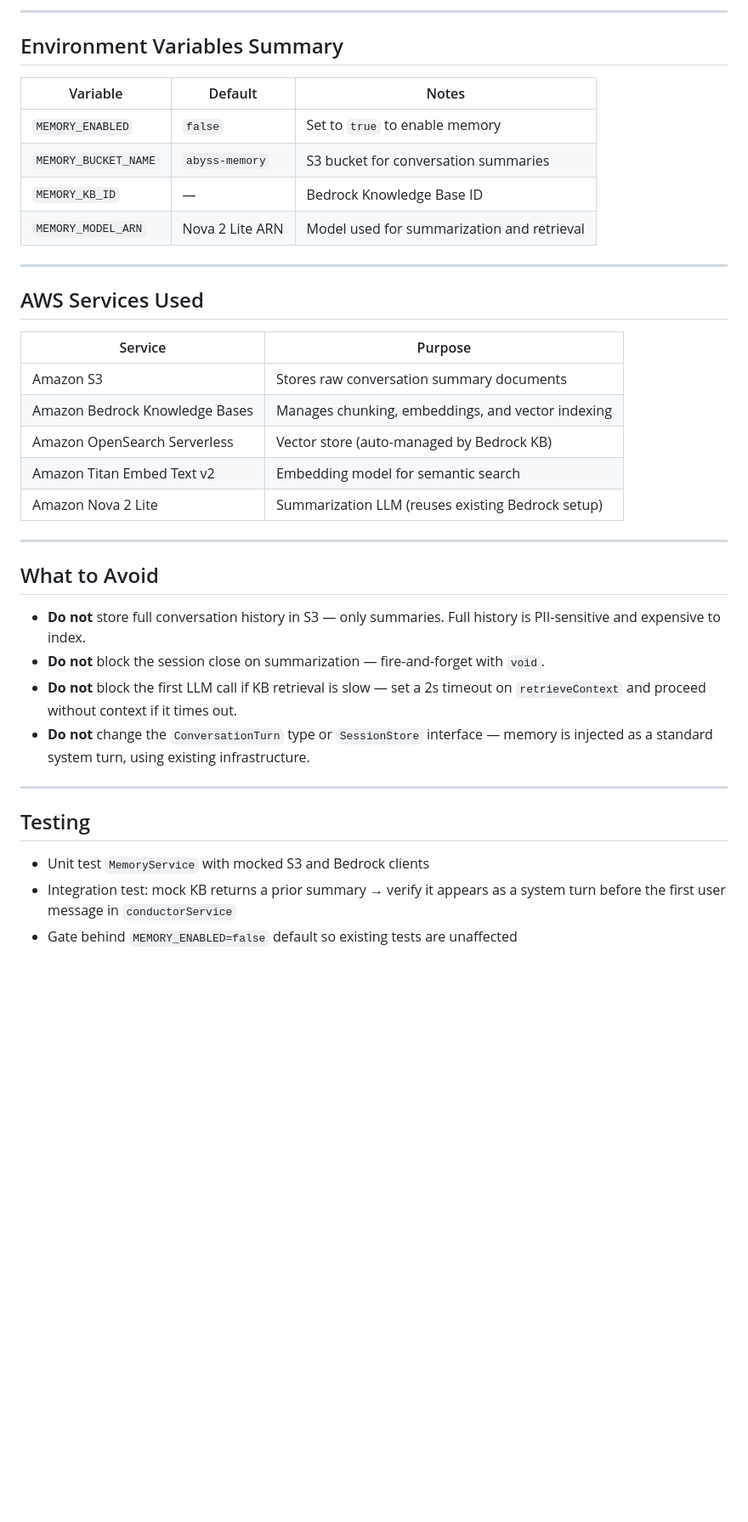
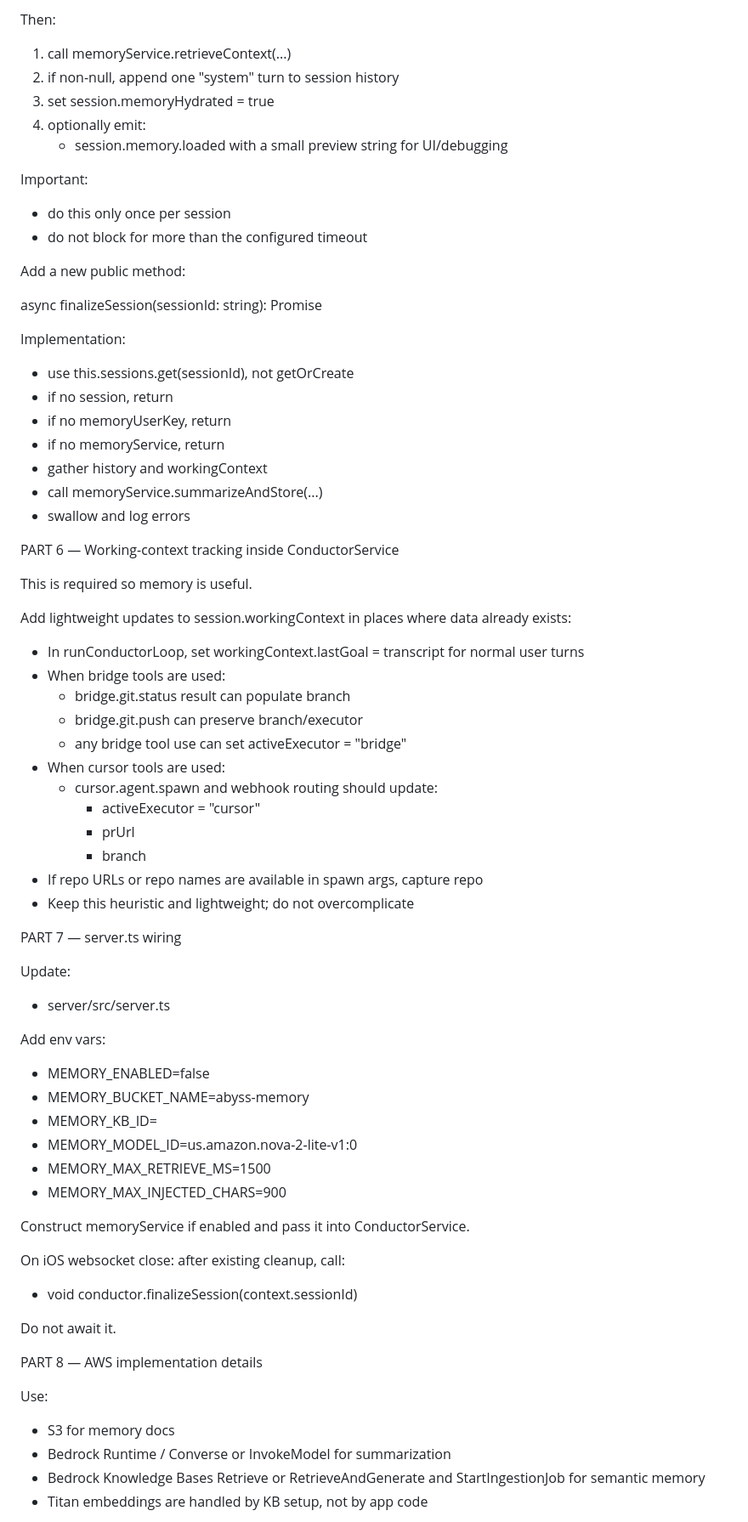
Before and after one commit to beeler-devs/Abyss, a Markdown page: docs/plans/bedrock-knowledge-bases-memory.md, the part around one of its changes. Shown at 85% size. Drawn GitHub-style; blank space fills up the shorter version.

Commit message:
Update BEE-45 memory plan with implementation-ready prompt

```diff
--- a/docs/plans/bedrock-knowledge-bases-memory.md
+++ b/docs/plans/bedrock-knowledge-bases-memory.md
@@ -237,40 +269,72 @@ No functional iOS changes are required. The memory is transparent — the LLM si
 
----
+Then:
+1. call memoryService.retrieveContext(...)
+2. if non-null, append one "system" turn to session history
+3. set session.memoryHydrated = true
+4. optionally emit:
+   - session.memory.loaded with a small preview string for UI/debugging
 
-## Environment Variables Summary
+Important:
+- do this only once per session
+- do not block for more than the configured timeout
 
-| Variable | Default | Notes |
-|---|---|---|
-| `MEMORY_ENABLED` | `false` | Set to `true` to enable memory |
-| `MEMORY_BUCKET_NAME` | `abyss-memory` | S3 bucket for conversation summaries |
-| `MEMORY_KB_ID` | — | Bedrock Knowledge Base ID |
-| `MEMORY_MODEL_ARN` | Nova 2 Lite ARN | Model used for summarization and retrieval |
+Add a new public method:
 
----
+async finalizeSession(sessionId: string): Promise<void>
 
-## AWS Services Used
+Implementation:
+- use this.sessions.get(sessionId), not getOrCreate
+- if no session, return
+- if no memoryUserKey, return
+- if no memoryService, return
+- gather history and workingContext
+- call memoryService.summarizeAndStore(...)
+- swallow and log errors
 
-| Service | Purpose |
-|---|---|
-| Amazon S3 | Stores raw conversation summary documents |
-| Amazon Bedrock Knowledge Bases | Manages chunking, embeddings, and vector indexing |
-| Amazon OpenSearch Serverless | Vector store (auto-managed by Bedrock KB) |
-| Amazon Titan Embed Text v2 | Embedding model for semantic search |
-| Amazon Nova 2 Lite | Summarization LLM (reuses existing Bedrock setup) |
+PART 6 — Working-context tracking inside ConductorService
 
----
+This is required so memory is useful.
 
-## What to Avoid
+Add lightweight updates to session.workingContext in places where data already exists:
+- In runConductorLoop, set workingContext.lastGoal = transcript for normal user turns
+- When bridge tools are used:
+  - bridge.git.status result can populate branch
+  - bridge.git.push can preserve branch/executor
+  - any bridge tool use can set activeExecutor = "bridge"
+- When cursor tools are used:
+  - cursor.agent.spawn and webhook routing should update:
+    - activeExecutor = "cursor"
+    - prUrl
+    - branch
+- If repo URLs or repo names are available in spawn args, capture repo
+- Keep this heuristic and lightweight; do not overcomplicate
 
-- **Do not** store full conversation history in S3 — only summaries. Full history is PII-sensitive and expensive to index.
-- **Do not** block the session close on summarization — fire-and-forget with `void`.
-- **Do not** block the first LLM call if KB retrieval is slow — set a 2s timeout on `retrieveContext` and proceed without context if it times out.
-- **Do not** change the `ConversationTurn` type or `SessionStore` interface — memory is injected as a standard system turn, using existing infrastructure.
+PART 7 — server.ts wiring
 
----
+Update:
+- server/src/server.ts
 
-## Testing
+Add env vars:
+- MEMORY_ENABLED=false
+- MEMORY_BUCKET_NAME=abyss-memory
+- MEMORY_KB_ID=
+- MEMORY_MODEL_ID=us.amazon.nova-2-lite-v1:0
+- MEMORY_MAX_RETRIEVE_MS=1500
+- MEMORY_MAX_INJECTED_CHARS=900
 
-- Unit test `MemoryService` with mocked S3 and Bedrock clients
-- Integration test: mock KB returns a prior summary → verify it appears as a system turn before the first user message in `conductorService`
-- Gate behind `MEMORY_ENABLED=false` default so existing tests are unaffected
+Construct memoryService if enabled and pass it into ConductorService.
+
+On iOS websocket close:
+after existing cleanup, call:
+- void conductor.finalizeSession(context.sessionId)
+
+Do not await it.
+
+PART 8 — AWS implementation details
+
+Use:
+- S3 for memory docs
+- Bedrock Runtime / Converse or InvokeModel for summarization
+- Bedrock Knowledge Bases Retrieve or RetrieveAndGenerate and StartIngestionJob for semantic memory
+- Titan embeddings are handled by KB setup, not by app code
+
```
Also changed, not shown: other parts of docs/plans/bedrock-knowledge-bases-memory.md (+292 -187 lines).
